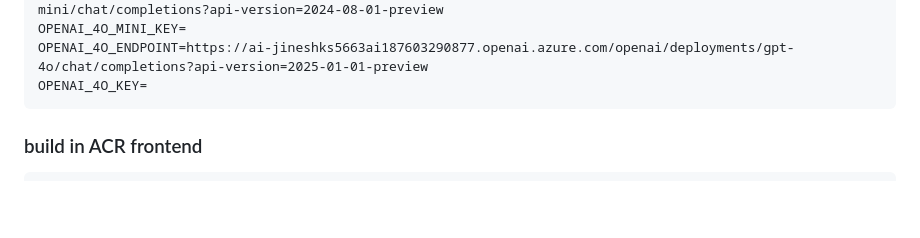
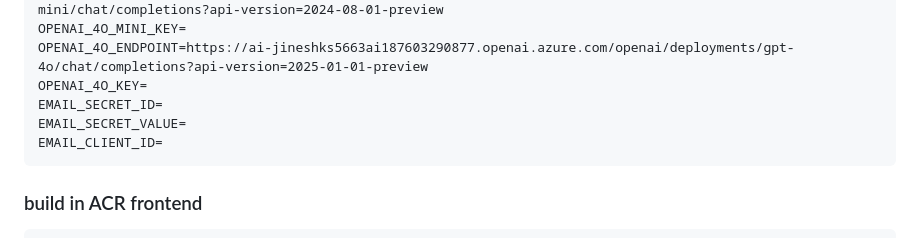
Before and after one commit to jinkallu/VoiceAgent, a Markdown page: Readme.md, the part around the change. GitHub-like rendering; blank space fills up the shorter version.

````diff
--- a/Readme.md
+++ b/Readme.md
@@ -150,6 +150,9 @@ OPENAI_4O_MINI_ENDPOINT=https://cog-s2kzrdow3y3rq.openai.azure.com/openai/deploy
 OPENAI_4O_MINI_KEY=
 OPENAI_4O_ENDPOINT=https://ai-jineshks5663ai187603290877.openai.azure.com/openai/deployments/gpt-4o/chat/completions?api-version=2025-01-01-preview
 OPENAI_4O_KEY=
+EMAIL_SECRET_ID=
+EMAIL_SECRET_VALUE=
+EMAIL_CLIENT_ID=
 ```
 
 ### build in ACR frontend
````
